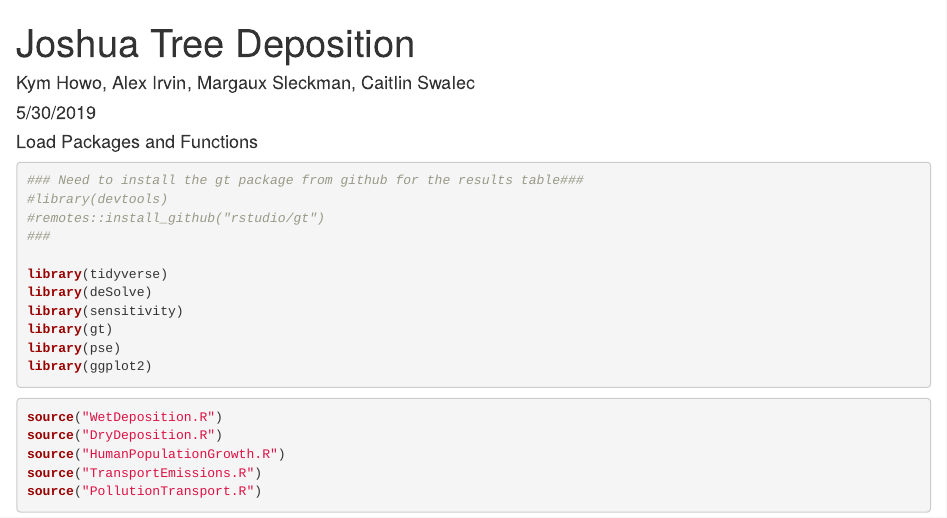
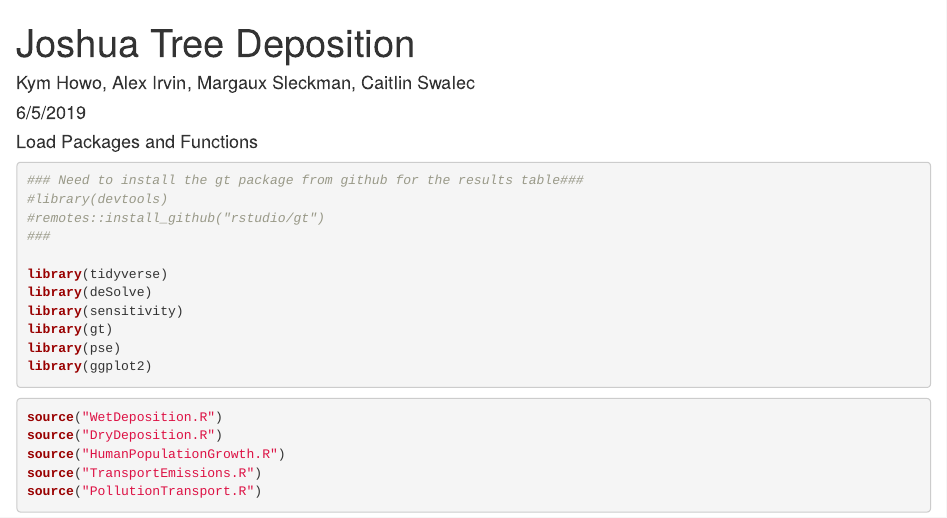
Before and after one commit to msleckman/esm232-project, an R Markdown document (JoshuaTreeDeposition.Rmd): the page in a window 1100 px wide, from its top. Rendered offline with R 4.5, knitr and Pandoc, with nearby package versions; code that draws random numbers runs with fixed seeds of ours; some code elsewhere in the file could not run offline.

Commit message:
Actual final commit

```diff
--- a/JoshuaTreeDeposition.Rmd
+++ b/JoshuaTreeDeposition.Rmd
@@ -1,7 +1,7 @@
 ---
 title: "Joshua Tree Deposition"
 author: "Kym Howo, Alex Irvin, Margaux Sleckman, Caitlin Swalec"
-date: "5/30/2019"
+date: "6/5/2019"
 output: html_document
 ---
 
```
